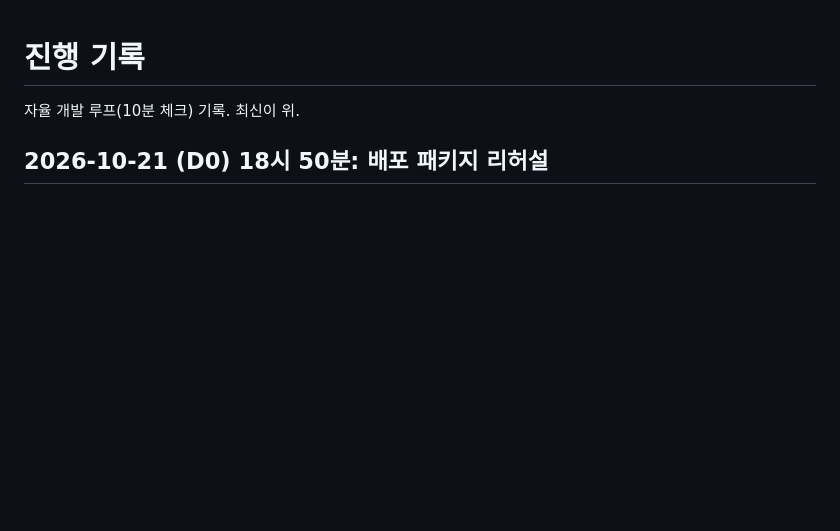
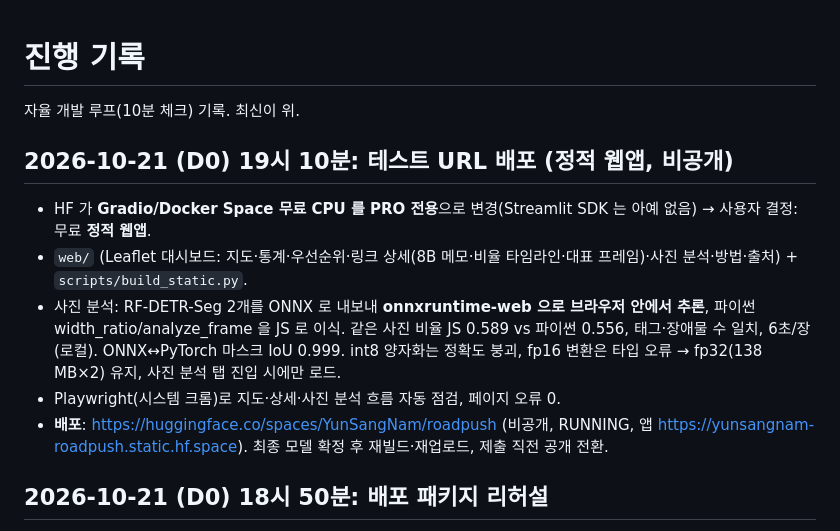
Before and after one commit to gkgk0119gmail-arch/roadpush, a Markdown page: PROGRESS.md, the part around the change. Drawn GitHub-style; blank space fills up the shorter version.

Commit message:
PROGRESS: 정적 웹앱 배포

```diff
--- a/PROGRESS.md
+++ b/PROGRESS.md
@@ -1,6 +1,14 @@
 # 진행 기록
 
 자율 개발 루프(10분 체크) 기록. 최신이 위.
+
+## 2026-10-21 (D0) 19시 10분: 테스트 URL 배포 (정적 웹앱, 비공개)
+
+- HF 가 **Gradio/Docker Space 무료 CPU 를 PRO 전용**으로 변경(Streamlit SDK 는 아예 없음) → 사용자 결정: 무료 **정적 웹앱**.
+- `web/` (Leaflet 대시보드: 지도·통계·우선순위·링크 상세(8B 메모·비율 타임라인·대표 프레임)·사진 분석·방법·출처) + `scripts/build_static.py`.
+- 사진 분석: RF-DETR-Seg 2개를 ONNX 로 내보내 **onnxruntime-web 으로 브라우저 안에서 추론**, 파이썬 width_ratio/analyze_frame 을 JS 로 이식. 같은 사진 비율 JS 0.589 vs 파이썬 0.556, 태그·장애물 수 일치, 6초/장(로컬). ONNX↔PyTorch 마스크 IoU 0.999. int8 양자화는 정확도 붕괴, fp16 변환은 타입 오류 → fp32(138 MB×2) 유지, 사진 분석 탭 진입 시에만 로드.
+- Playwright(시스템 크롬)로 지도·상세·사진 분석 흐름 자동 점검, 페이지 오류 0.
+- **배포**: https://huggingface.co/spaces/YunSangNam/roadpush (비공개, RUNNING, 앱 https://yunsangnam-roadpush.static.hf.space). 최종 모델 확정 후 재빌드·재업로드, 제출 직전 공개 전환.
 
 ## 2026-10-21 (D0) 18시 50분: 배포 패키지 리허설
 
```
